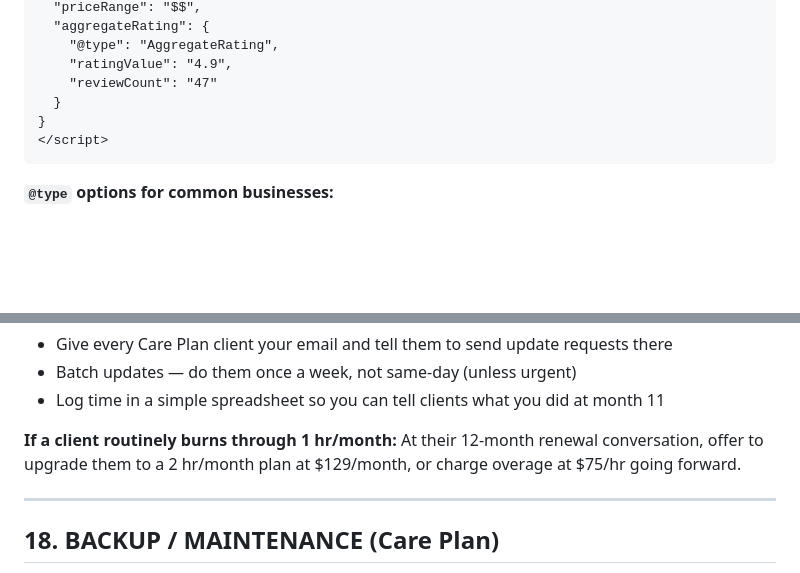
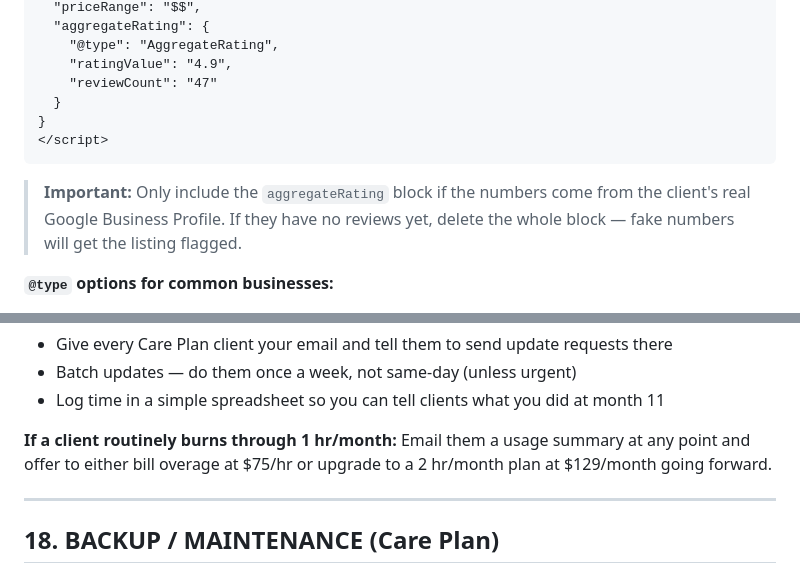
Before and after one commit to bluepenguin1234/5, a Markdown page: sop/deliverables-guide.md, 2 parts joined by grey strips. Rendered like a GitHub page; blank space fills up the shorter version.

````diff
--- a/sop/deliverables-guide.md
+++ b/sop/deliverables-guide.md
@@ -387,6 +387,8 @@ Do not promise keyword rankings — search-ready setup just means Google can fin
 </script>
 ```
 
+> **Important:** Only include the `aggregateRating` block if the numbers come from the client's real Google Business Profile. If they have no reviews yet, delete the whole block — fake numbers will get the listing flagged.
+
 **`@type` options for common businesses:**
 - Plumber, Electrician, HVACBusiness → `"@type": "Plumber"` etc.
 - Restaurant → `"@type": "Restaurant"`
@@ -540,7 +542,7 @@ Every Care Plan client gets ongoing edits. Budget **~1 hour per month per client
 - Batch updates — do them once a week, not same-day (unless urgent)
 - Log time in a simple spreadsheet so you can tell clients what you did at month 11
 
-**If a client routinely burns through 1 hr/month:** At their 12-month renewal conversation, offer to upgrade them to a 2 hr/month plan at $129/month, or charge overage at $75/hr going forward.
+**If a client routinely burns through 1 hr/month:** Email them a usage summary at any point and offer to either bill overage at $75/hr or upgrade to a 2 hr/month plan at $129/month going forward.
 
 ---
 
````
Also changed, not shown: other parts of sop/deliverables-guide.md (+10 -11 lines), sop/packages.md (+6 -8 lines), sop/pricing.md (+4 -5 lines).
